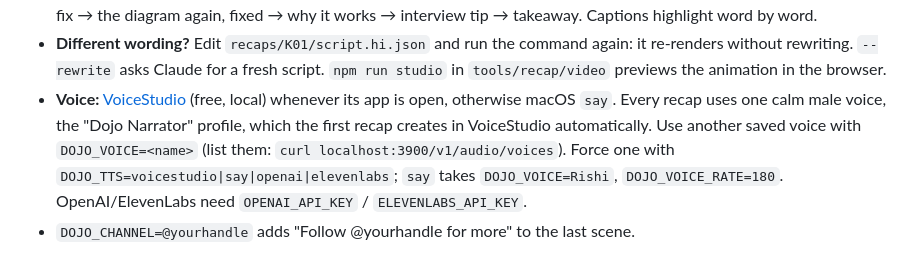
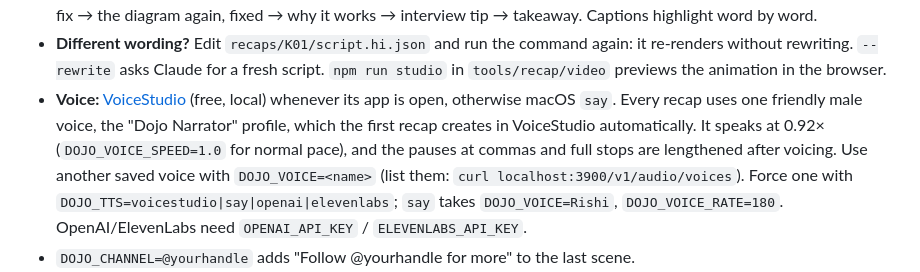
Before and after one commit to ashifali3147/kotlin-playground, a Markdown page: CHALLENGES.md, the part around the change. Drawn GitHub-style.

Commit message:
docs: note the narrator's pace and pause handling

```diff
--- a/CHALLENGES.md
+++ b/CHALLENGES.md
@@ -36,9 +36,10 @@ explanation. Claude (`claude -p`) writes the script, the voice reads it, and
   rewriting. `--rewrite` asks Claude for a fresh script. `npm run studio` in `tools/recap/video` previews
   the animation in the browser.
 - **Voice:** [VoiceStudio](https://github.com/debpalash/VoiceStudio) (free, local) whenever its app is open,
-  otherwise macOS `say`. Every recap uses one calm male voice, the "Dojo Narrator" profile, which the first
-  recap creates in VoiceStudio automatically. Use another saved voice with `DOJO_VOICE=<name>` (list them:
-  `curl localhost:3900/v1/audio/voices`). Force one with `DOJO_TTS=voicestudio|say|openai|elevenlabs`;
+  otherwise macOS `say`. Every recap uses one friendly male voice, the "Dojo Narrator" profile, which the
+  first recap creates in VoiceStudio automatically. It speaks at 0.92× (`DOJO_VOICE_SPEED=1.0` for normal
+  pace), and the pauses at commas and full stops are lengthened after voicing. Use another saved voice with
+  `DOJO_VOICE=<name>` (list them: `curl localhost:3900/v1/audio/voices`). Force one with `DOJO_TTS=voicestudio|say|openai|elevenlabs`;
   `say` takes `DOJO_VOICE=Rishi`, `DOJO_VOICE_RATE=180`. OpenAI/ElevenLabs need `OPENAI_API_KEY` /
   `ELEVENLABS_API_KEY`.
 - `DOJO_CHANNEL=@yourhandle` adds "Follow @yourhandle for more" to the last scene.
```
